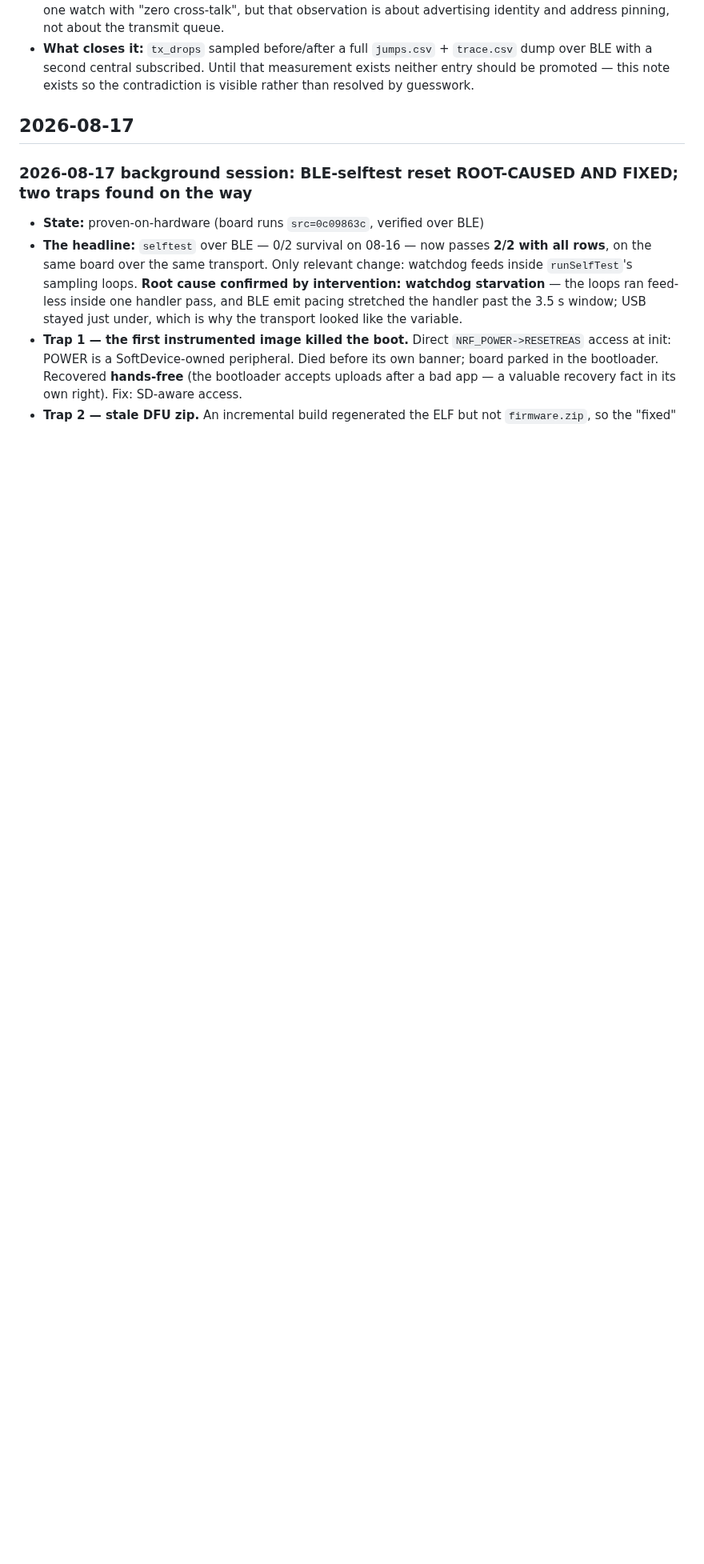
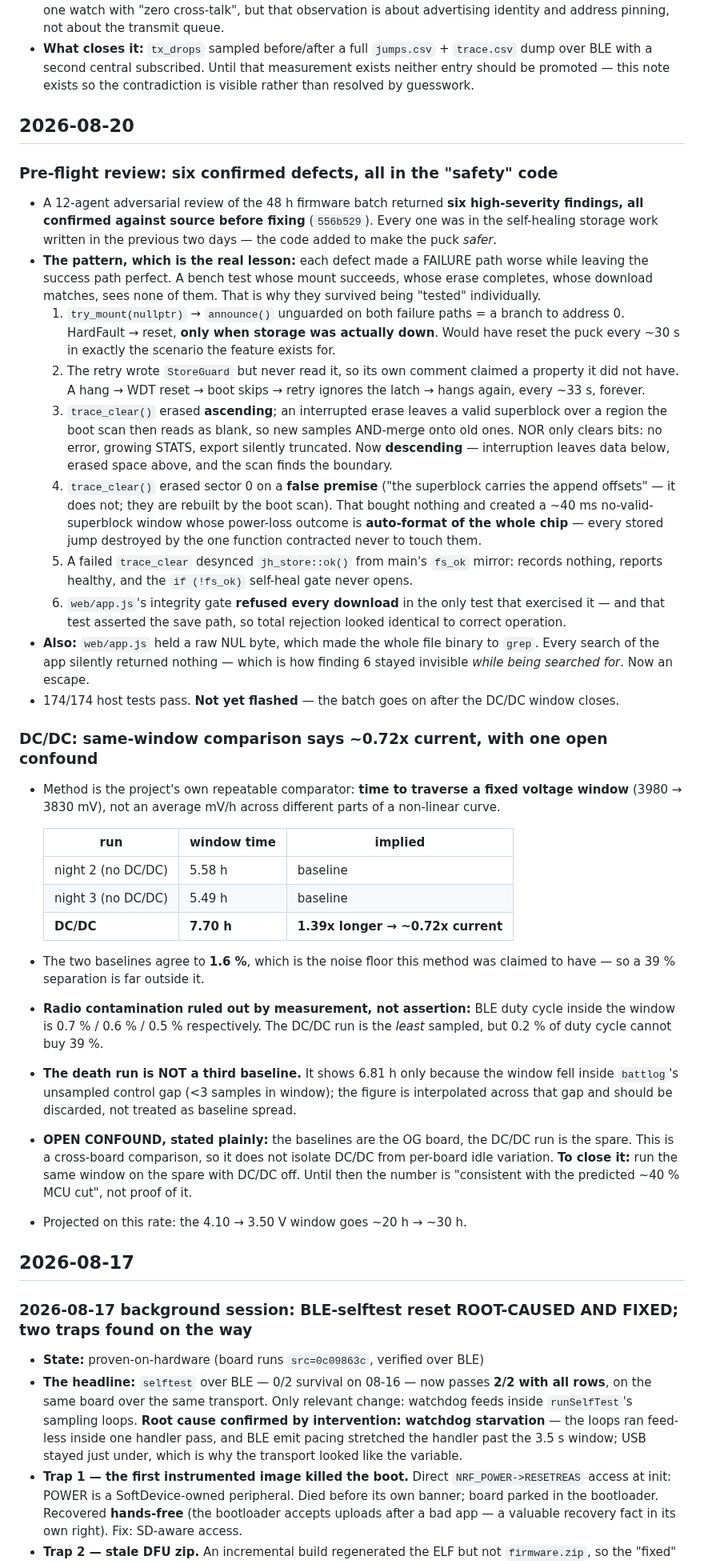
Before and after one commit to joshcrow/Jump-height, a Markdown page: docs/STATUS.md, the part around the change. Shown at 80% size. GitHub-like rendering; blank space fills up the shorter version.

Commit message:
STATUS: pre-flight review results, and the DC/DC same-window number with its open cross-board confound
Co-Authored-By: Claude Opus 5 <noreply@anthropic.com>
Claude-Session: https://claude.ai/code/session_013g5i93CZA15g9q75wSWuc9

```diff
--- a/docs/STATUS.md
+++ b/docs/STATUS.md
@@ -687,6 +687,73 @@ do not.**
   `trace.csv` dump over BLE with a second central subscribed. Until that
   measurement exists neither entry should be promoted — this note exists so the
   contradiction is visible rather than resolved by guesswork.
+
+## 2026-08-20
+
+### Pre-flight review: six confirmed defects, all in the "safety" code
+- A 12-agent adversarial review of the 48 h firmware batch returned **six
+  high-severity findings, all confirmed against source before fixing**
+  (`556b529`). Every one was in the self-healing storage work written in the
+  previous two days — the code added to make the puck *safer*.
+- **The pattern, which is the real lesson:** each defect made a FAILURE path
+  worse while leaving the success path perfect. A bench test whose mount
+  succeeds, whose erase completes, whose download matches, sees none of them.
+  That is why they survived being "tested" individually.
+  1. `try_mount(nullptr)` → `announce()` unguarded on both failure paths = a
+     branch to address 0. HardFault → reset, **only when storage was actually
+     down**. Would have reset the puck every ~30 s in exactly the scenario the
+     feature exists for.
+  2. The retry wrote `StoreGuard` but never read it, so its own comment claimed
+     a property it did not have. A hang → WDT reset → boot skips → retry
+     ignores the latch → hangs again, every ~33 s, forever.
+  3. `trace_clear()` erased **ascending**; an interrupted erase leaves a valid
+     superblock over a region the boot scan then reads as blank, so new samples
+     AND-merge onto old ones. NOR only clears bits: no error, growing STATS,
+     export silently truncated. Now **descending** — interruption leaves data
+     below, erased space above, and the scan finds the boundary.
+  4. `trace_clear()` erased sector 0 on a **false premise** ("the superblock
+     carries the append offsets" — it does not; they are rebuilt by the boot
+     scan). That bought nothing and created a ~40 ms no-valid-superblock window
+     whose power-loss outcome is **auto-format of the whole chip** — every
+     stored jump destroyed by the one function contracted never to touch them.
+  5. A failed `trace_clear` desynced `jh_store::ok()` from main's `fs_ok`
+     mirror: records nothing, reports healthy, and the `if (!fs_ok)` self-heal
+     gate never opens.
+  6. `web/app.js`'s integrity gate **refused every download** in the only test
+     that exercised it — and that test asserted the save path, so total
+     rejection looked identical to correct operation.
+- **Also:** `web/app.js` held a raw NUL byte, which made the whole file binary
+  to `grep`. Every search of the app silently returned nothing — which is how
+  finding 6 stayed invisible *while being searched for*. Now an escape.
+- 174/174 host tests pass. **Not yet flashed** — the batch goes on after the
+  DC/DC window closes.
+
+### DC/DC: same-window comparison says ~0.72x current, with one open confound
+- Method is the project's own repeatable comparator: **time to traverse a fixed
+  voltage window** (3980 → 3830 mV), not an average mV/h across different parts
+  of a non-linear curve.
+
+  | run | window time | implied |
+  |---|---|---|
+  | night 2 (no DC/DC) | 5.58 h | baseline |
+  | night 3 (no DC/DC) | 5.49 h | baseline |
+  | **DC/DC** | **7.70 h** | **1.39x longer → ~0.72x current** |
+
+- The two baselines agree to **1.6 %**, which is the noise floor this method was
+  claimed to have — so a 39 % separation is far outside it.
+- **Radio contamination ruled out by measurement, not assertion:** BLE duty
+  cycle inside the window is 0.7 % / 0.6 % / 0.5 % respectively. The DC/DC run
+  is the *least* sampled, but 0.2 % of duty cycle cannot buy 39 %.
+- **The death run is NOT a third baseline.** It shows 6.81 h only because the
+  window fell inside `battlog`'s unsampled control gap (<3 samples in window);
+  the figure is interpolated across that gap and should be discarded, not
+  treated as baseline spread.
+- **OPEN CONFOUND, stated plainly:** the baselines are the OG board, the DC/DC
+  run is the spare. This is a cross-board comparison, so it does not isolate
+  DC/DC from per-board idle variation. **To close it:** run the same window on
+  the spare with DC/DC off. Until then the number is "consistent with the
+  predicted ~40 % MCU cut", not proof of it.
+- Projected on this rate: the 4.10 → 3.50 V window goes ~20 h → ~30 h.
 
 ## 2026-08-17
 
```
